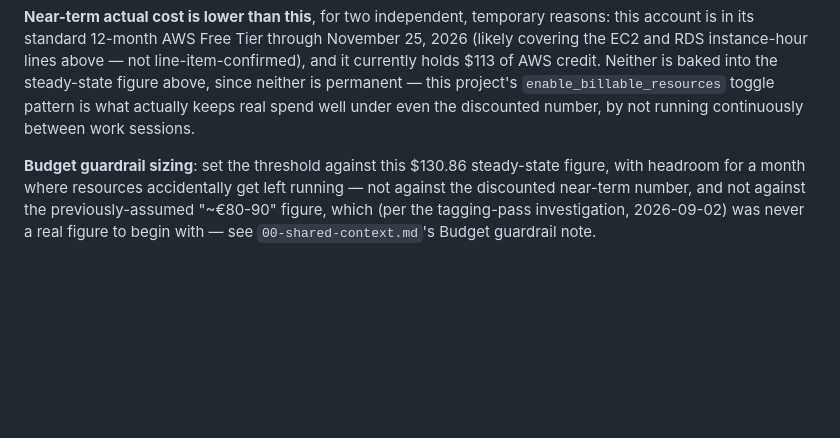
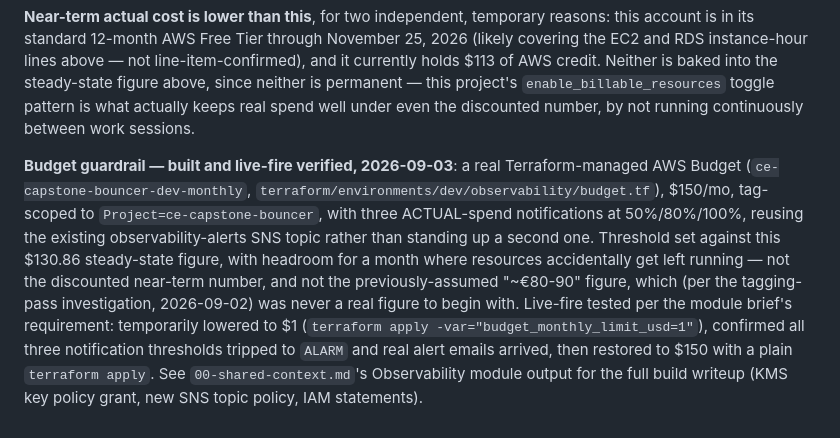
Before and after one commit to lojt-cloud/ce-capstone-Bouncer, a Markdown page: COSTS.md, the part around the change. Drawn GitHub-style; blank space fills up the shorter version.

Commit message:
Document built Budget guardrail in COSTS.md
Replaces the sizing-decision paragraph with the as-built/verified one:
$150/mo, 50/80/100% notifications, reusing the observability-alerts
SNS topic, live-fire tested 2026-09-03.

```diff
--- a/COSTS.md
+++ b/COSTS.md
@@ -136,10 +136,20 @@ above, since neither is permanent — this project's
 spend well under even the discounted number, by not running
 continuously between work sessions.
 
-**Budget guardrail sizing**: set the threshold against this $130.86
-steady-state figure, with headroom for a month where resources
-accidentally get left running — not against the discounted near-term
-number, and not against the previously-assumed "~€80-90" figure, which
-(per the tagging-pass investigation, 2026-09-02) was never a real
-figure to begin with — see `00-shared-context.md`'s Budget guardrail
-note.
+**Budget guardrail — built and live-fire verified, 2026-09-03**: a real
+Terraform-managed AWS Budget (`ce-capstone-bouncer-dev-monthly`,
+`terraform/environments/dev/observability/budget.tf`), $150/mo,
+tag-scoped to `Project=ce-capstone-bouncer`, with three ACTUAL-spend
+notifications at 50%/80%/100%, reusing the existing
+observability-alerts SNS topic rather than standing up a second one.
+Threshold set against this $130.86 steady-state figure, with headroom
+for a month where resources accidentally get left running — not the
+discounted near-term number, and not the previously-assumed
+"~€80-90" figure, which (per the tagging-pass investigation,
+2026-09-02) was never a real figure to begin with. Live-fire tested per
+the module brief's requirement: temporarily lowered to $1
+(`terraform apply -var="budget_monthly_limit_usd=1"`), confirmed all
+three notification thresholds tripped to `ALARM` and real alert emails
+arrived, then restored to $150 with a plain `terraform apply`. See
+`00-shared-context.md`'s Observability module output for the full build
+writeup (KMS key policy grant, new SNS topic policy, IAM statements).
```
